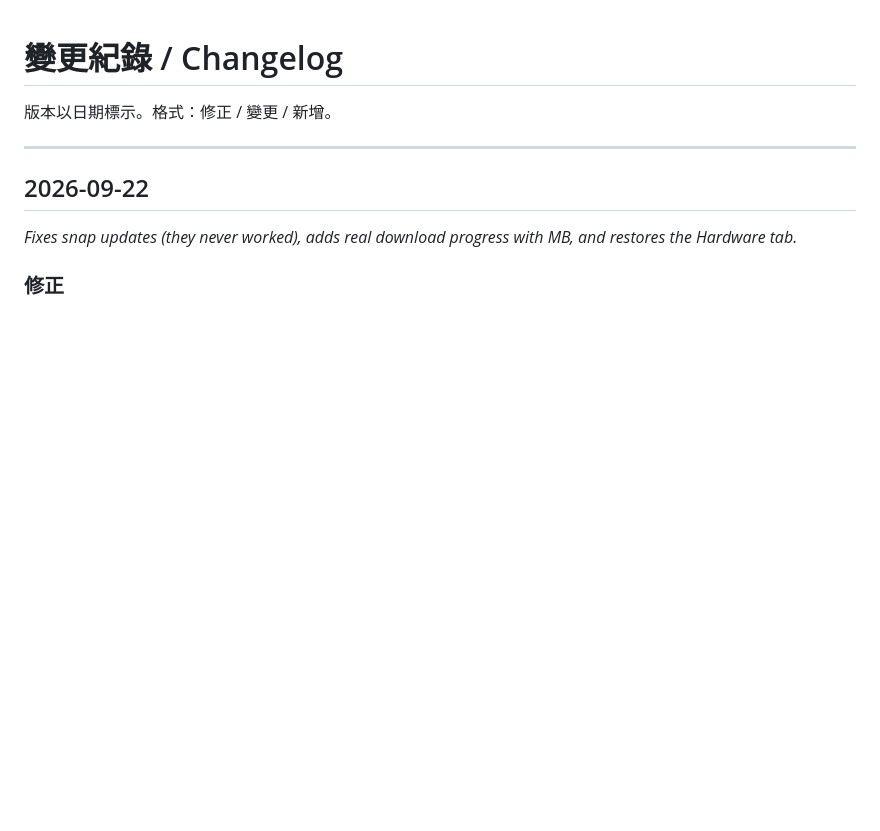
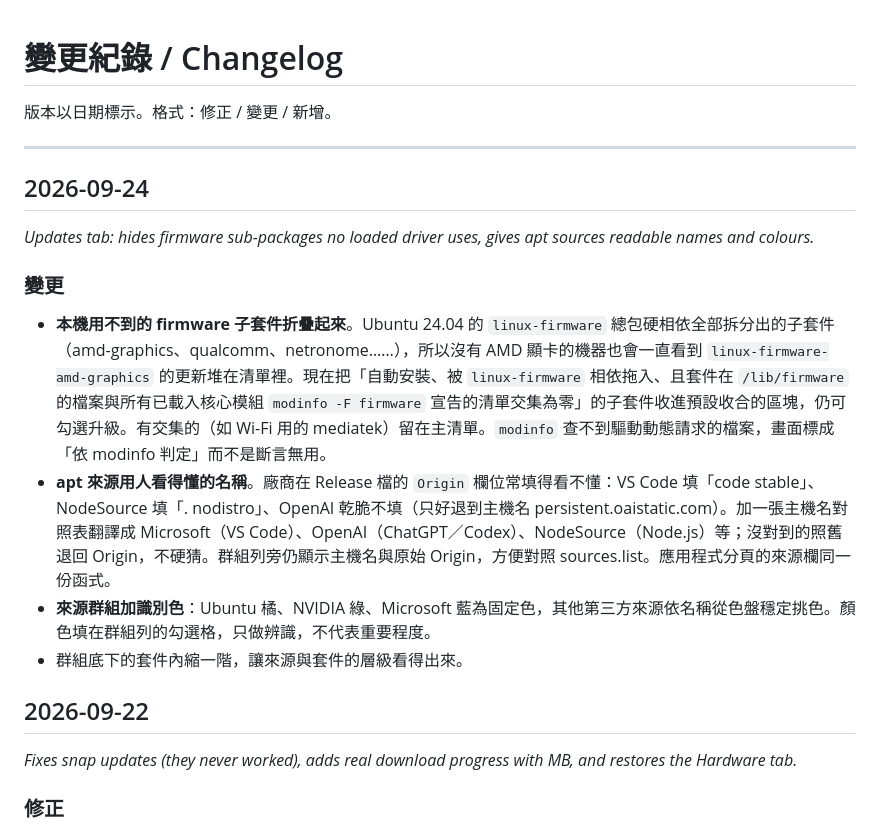
Before and after one commit to tiong6/spark-center, a Markdown page: CHANGELOG.md, the part around the change. Rendered like a GitHub page; blank space fills up the shorter version.

```diff
--- a/CHANGELOG.md
+++ b/CHANGELOG.md
@@ -3,6 +3,17 @@
 版本以日期標示。格式：修正 / 變更 / 新增。
 
 ---
+
+## 2026-09-24
+
+*Updates tab: hides firmware sub-packages no loaded driver uses, gives apt sources readable names and colours.*
+
+### 變更
+
+- **本機用不到的 firmware 子套件折疊起來**。Ubuntu 24.04 的 `linux-firmware` 總包硬相依全部拆分出的子套件（amd-graphics、qualcomm、netronome……），所以沒有 AMD 顯卡的機器也會一直看到 `linux-firmware-amd-graphics` 的更新堆在清單裡。現在把「自動安裝、被 `linux-firmware` 相依拖入、且套件在 `/lib/firmware` 的檔案與所有已載入核心模組 `modinfo -F firmware` 宣告的清單交集為零」的子套件收進預設收合的區塊，仍可勾選升級。有交集的（如 Wi-Fi 用的 mediatek）留在主清單。`modinfo` 查不到驅動動態請求的檔案，畫面標成「依 modinfo 判定」而不是斷言無用。
+- **apt 來源用人看得懂的名稱**。廠商在 Release 檔的 `Origin` 欄位常填得看不懂：VS Code 填「code stable」、NodeSource 填「. nodistro」、OpenAI 乾脆不填（只好退到主機名 persistent.oaistatic.com）。加一張主機名對照表翻譯成 Microsoft（VS Code）、OpenAI（ChatGPT／Codex）、NodeSource（Node.js）等；沒對到的照舊退回 Origin，不硬猜。群組列旁仍顯示主機名與原始 Origin，方便對照 sources.list。應用程式分頁的來源欄同一份函式。
+- **來源群組加識別色**：Ubuntu 橘、NVIDIA 綠、Microsoft 藍為固定色，其他第三方來源依名稱從色盤穩定挑色。顏色填在群組列的勾選格，只做辨識，不代表重要程度。
+- 群組底下的套件內縮一階，讓來源與套件的層級看得出來。
 
 ## 2026-09-22
 
```
Also changed, not shown: README.md (+3 -3 lines).
